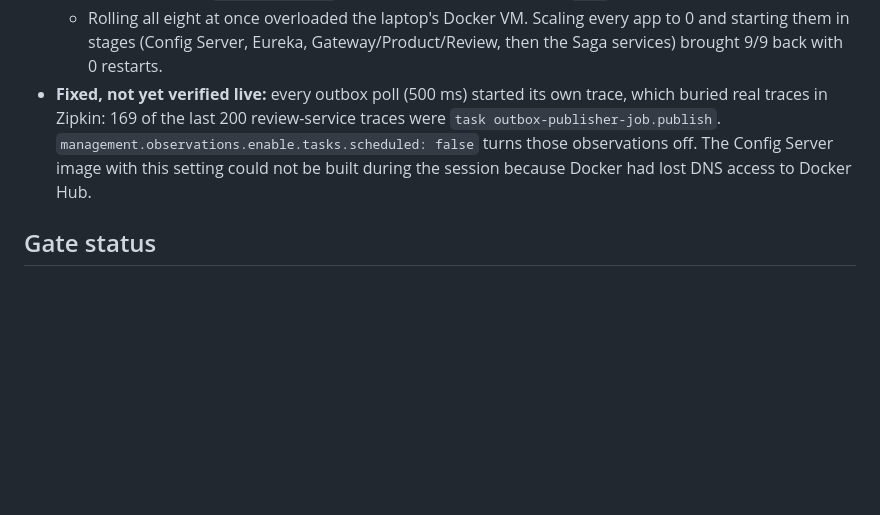
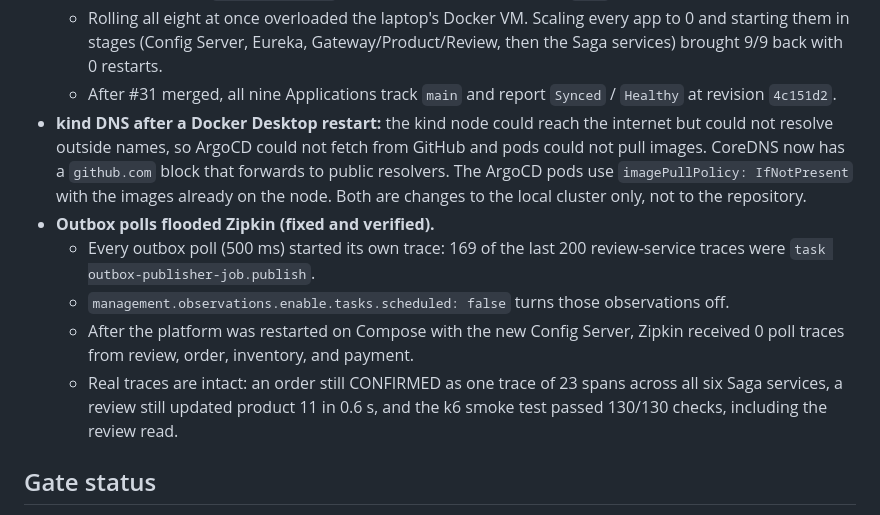
Before and after one commit to husseineelsaka/E-Commerce-Platform, a Markdown page: docs/phases/L6.md, the part around the change. GitHub-like rendering; blank space fills up the shorter version.

Commit message:
capstone-L6: record-l6-verification
Co-authored-by: Sahar Attia <Saherattia26@gmail.com>
Co-authored-by: Ahmed Khalaf <ahmedkhallaf1098@gmail.com>
Co-authored-by: Ahmed Qamar <Ahmedkamar30@yahoo.com>

```diff
--- a/docs/phases/L6.md
+++ b/docs/phases/L6.md
@@ -101,7 +101,13 @@ Recorded 2026-10-02.
 - **Found during L6 (L4 leftovers):**
   - The eight L4 Applications still tracked the L4 branch `capstone-L4/s13-argocd`, so the cluster ran pre-L5 chart values (no `ZIPKIN_ENDPOINT`, no JSON logs). They now track `main`.
   - Rolling all eight at once overloaded the laptop's Docker VM. Scaling every app to 0 and starting them in stages (Config Server, Eureka, Gateway/Product/Review, then the Saga services) brought 9/9 back with 0 restarts.
-- **Fixed, not yet verified live:** every outbox poll (500 ms) started its own trace, which buried real traces in Zipkin: 169 of the last 200 review-service traces were `task outbox-publisher-job.publish`. `management.observations.enable.tasks.scheduled: false` turns those observations off. The Config Server image with this setting could not be built during the session because Docker had lost DNS access to Docker Hub.
+  - After #31 merged, all nine Applications track `main` and report `Synced` / `Healthy` at revision `4c151d2`.
+- **kind DNS after a Docker Desktop restart:** the kind node could reach the internet but could not resolve outside names, so ArgoCD could not fetch from GitHub and pods could not pull images. CoreDNS now has a `github.com` block that forwards to public resolvers. The ArgoCD pods use `imagePullPolicy: IfNotPresent` with the images already on the node. Both are changes to the local cluster only, not to the repository.
+- **Outbox polls flooded Zipkin (fixed and verified).**
+  - Every outbox poll (500 ms) started its own trace: 169 of the last 200 review-service traces were `task outbox-publisher-job.publish`.
+  - `management.observations.enable.tasks.scheduled: false` turns those observations off.
+  - After the platform was restarted on Compose with the new Config Server, Zipkin received 0 poll traces from review, order, inventory, and payment.
+  - Real traces are intact: an order still CONFIRMED as one trace of 23 spans across all six Saga services, a review still updated product 11 in 0.6 s, and the k6 smoke test passed 130/130 checks, including the review read.
 
 ## Gate status
 
```
